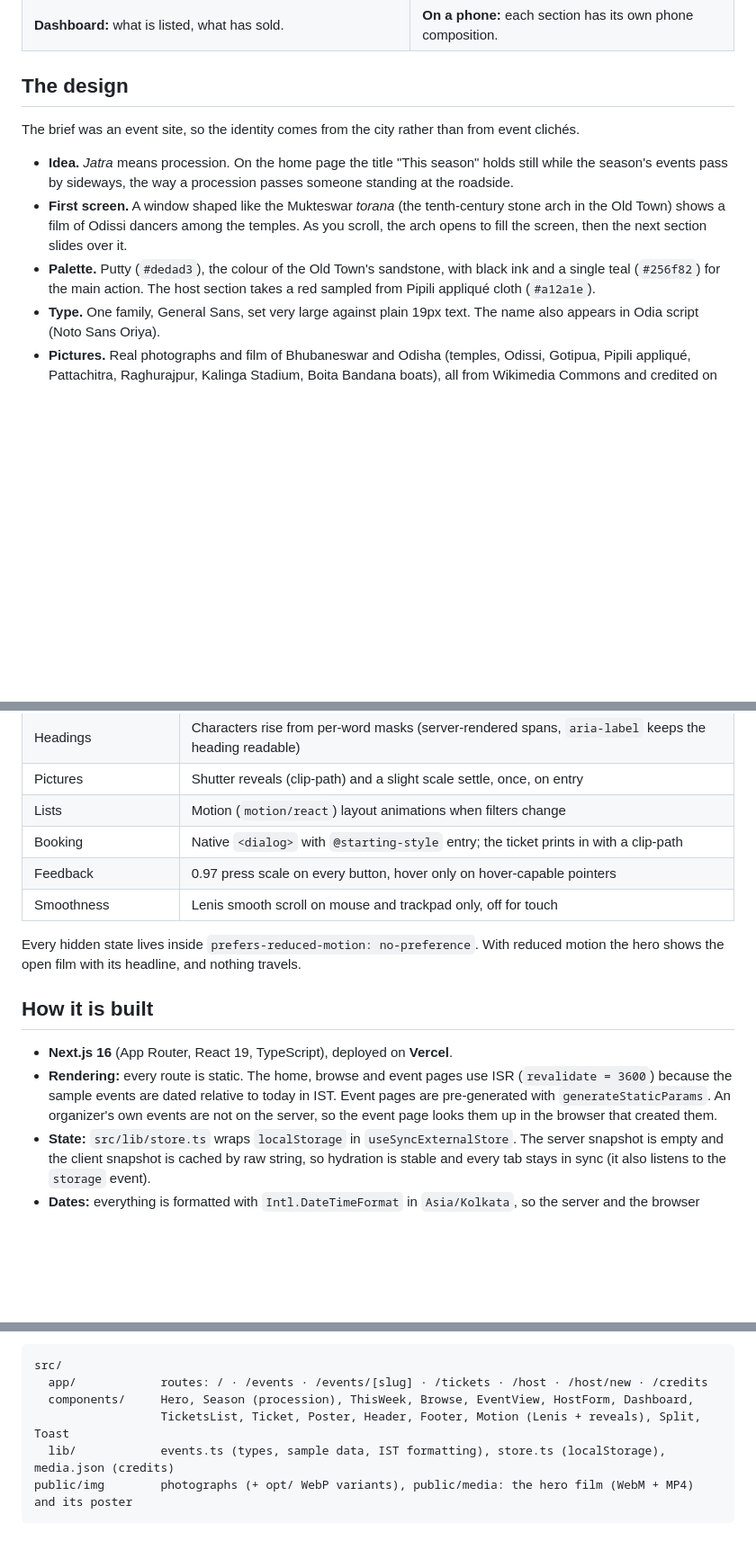
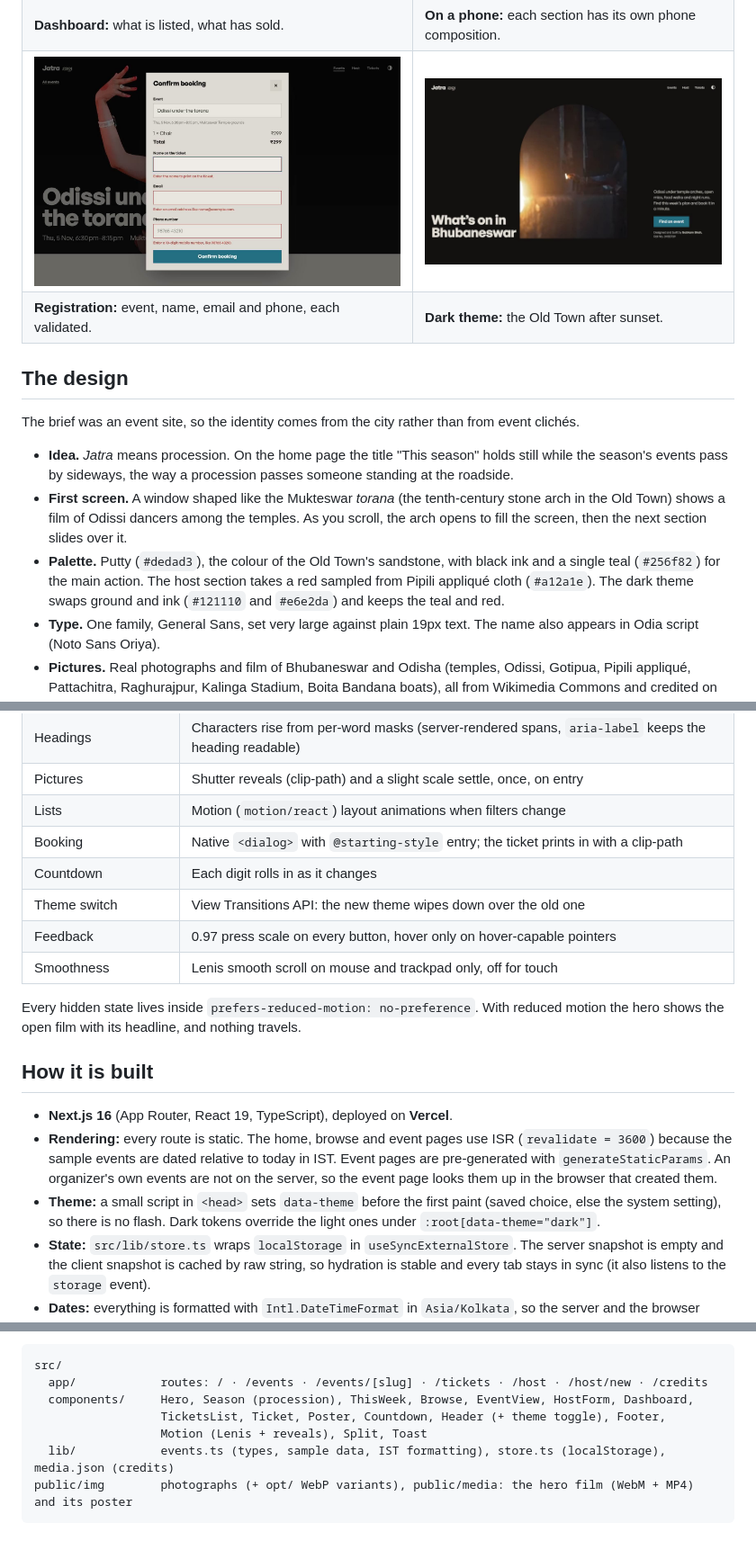
Before and after one commit to milkandvodka/jatra, a Markdown page: README.md, 3 parts joined by grey strips. Shown at 90% size. Rendered like a GitHub page; pictures changed too: docs/screens/dark.jpg (added), docs/screens/register.jpg (added); blank space fills up the shorter version.

````diff
--- a/README.md
+++ b/README.md
@@ -44,6 +69,8 @@ An event management website for one city. Visitors find events in Bhubaneswar, b
 | **Booking:** the ticket prints with its QR code. | **Hosting:** inline validation and a live poster preview. |
 | ![Organizer dashboard](docs/screens/dashboard.jpg) | ![Phone layouts](docs/screens/mobile.jpg) |
 | **Dashboard:** what is listed, what has sold. | **On a phone:** each section has its own phone composition. |
+| ![Registration form with validation errors](docs/screens/register.jpg) | ![The home page in the dark theme](docs/screens/dark.jpg) |
+| **Registration:** event, name, email and phone, each validated. | **Dark theme:** the Old Town after sunset. |
 
 ## The design
 
@@ -51,7 +78,7 @@ The brief was an event site, so the identity comes from the city rather than fro
 
 - **Idea.** *Jatra* means procession. On the home page the title "This season" holds still while the season's events pass by sideways, the way a procession passes someone standing at the roadside.
 - **First screen.** A window shaped like the Mukteswar *torana* (the tenth-century stone arch in the Old Town) shows a film of Odissi dancers among the temples. As you scroll, the arch opens to fill the screen, then the next section slides over it.
-- **Palette.** Putty (`#dedad3`), the colour of the Old Town's sandstone, with black ink and a single teal (`#256f82`) for the main action. The host section takes a red sampled from Pipili appliqué cloth (`#a12a1e`).
+- **Palette.** Putty (`#dedad3`), the colour of the Old Town's sandstone, with black ink and a single teal (`#256f82`) for the main action. The host section takes a red sampled from Pipili appliqué cloth (`#a12a1e`). The dark theme swaps ground and ink (`#121110` and `#e6e2da`) and keeps the teal and red.
 - **Type.** One family, General Sans, set very large against plain 19px text. The name also appears in Odia script (Noto Sans Oriya).
 - **Pictures.** Real photographs and film of Bhubaneswar and Odisha (temples, Odissi, Gotipua, Pipili appliqué, Pattachitra, Raghurajpur, Kalinga Stadium, Boita Bandana boats), all from Wikimedia Commons and credited on [/credits](https://jatra-bhubaneswar.vercel.app/credits).
 - **House rules.** No gradients (except neutral scrims over photos), no glass, no shadows on things at rest, no eyebrow labels, no icon-card grids, no hairline dividers, square corners throughout and the arch as the one curve.
@@ -69,6 +96,8 @@ The full token sheet is in [DESIGN.md](DESIGN.md).
 | Pictures | Shutter reveals (clip-path) and a slight scale settle, once, on entry |
 | Lists | Motion (`motion/react`) layout animations when filters change |
 | Booking | Native `<dialog>` with `@starting-style` entry; the ticket prints in with a clip-path |
+| Countdown | Each digit rolls in as it changes |
+| Theme switch | View Transitions API: the new theme wipes down over the old one |
 | Feedback | 0.97 press scale on every button, hover only on hover-capable pointers |
 | Smoothness | Lenis smooth scroll on mouse and trackpad only, off for touch |
 
@@ -78,6 +107,7 @@ Every hidden state lives inside `prefers-reduced-motion: no-preference`. With re
 
 - **Next.js 16** (App Router, React 19, TypeScript), deployed on **Vercel**.
 - **Rendering:** every route is static. The home, browse and event pages use ISR (`revalidate = 3600`) because the sample events are dated relative to today in IST. Event pages are pre-generated with `generateStaticParams`. An organizer's own events are not on the server, so the event page looks them up in the browser that created them.
+- **Theme:** a small script in `<head>` sets `data-theme` before the first paint (saved choice, else the system setting), so there is no flash. Dark tokens override the light ones under `:root[data-theme="dark"]`.
 - **State:** `src/lib/store.ts` wraps `localStorage` in `useSyncExternalStore`. The server snapshot is empty and the client snapshot is cached by raw string, so hydration is stable and every tab stays in sync (it also listens to the `storage` event).
 - **Dates:** everything is formatted with `Intl.DateTimeFormat` in `Asia/Kolkata`, so the server and the browser agree.
 - **Tickets:** codes come from `crypto.getRandomValues`. QR codes are SVG from `qrcode` and encode a link to the ticket. Calendar files are generated client-side.
@@ -88,7 +118,8 @@ Every hidden state lives inside `prefers-reduced-motion: no-preference`. With re
 src/
   app/            routes: / · /events · /events/[slug] · /tickets · /host · /host/new · /credits
   components/     Hero, Season (procession), ThisWeek, Browse, EventView, HostForm, Dashboard,
-                  TicketsList, Ticket, Poster, Header, Footer, Motion (Lenis + reveals), Split, Toast
+                  TicketsList, Ticket, Poster, Countdown, Header (+ theme toggle), Footer,
+                  Motion (Lenis + reveals), Split, Toast
   lib/            events.ts (types, sample data, IST formatting), store.ts (localStorage), media.json (credits)
 public/img        photographs (+ opt/ WebP variants), public/media: the hero film (WebM + MP4) and its poster
 ```
````
Also changed, not shown: other parts of README.md (+27 -2 lines), DESIGN.md (+2 -0 lines), 9 other files.
